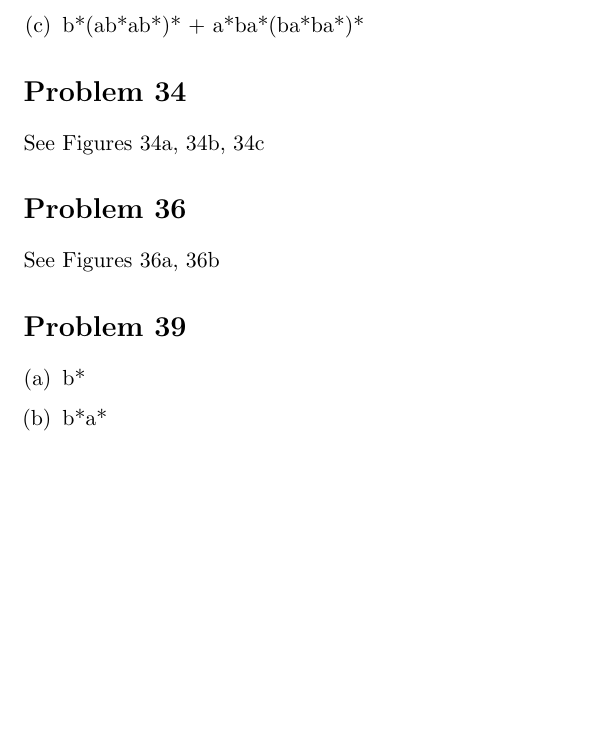
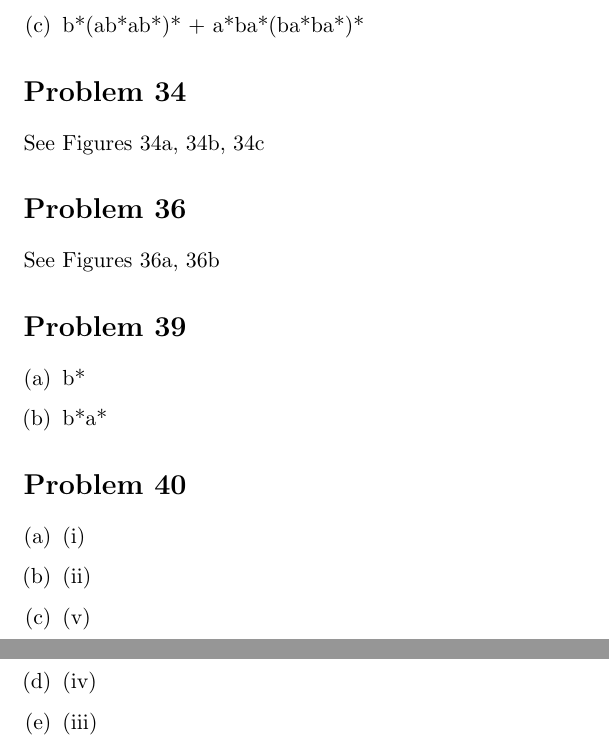
Before and after one commit to adamhammes/LaTeX, a LaTeX document (Com S 331/COMS_331_HW_05/COMS_331_HW_05.tex): part of the page before the commit and two parts of pages 1 and 2 of 2 after it, the two joined at a grey line, cut so that both start at the same text, the shorter picture padded with empty space. Compiled offline with pdfLaTeX.

Commit message:
Problem 40

```diff
--- a/Com S 331/COMS_331_HW_05/COMS_331_HW_05.tex
+++ b/Com S 331/COMS_331_HW_05/COMS_331_HW_05.tex
@@ -39,4 +39,15 @@ See Figures 36a, 36b
 
 \end{enumerate}
 
+\section*{Problem 40}
+
+\begin{enumerate}[(a)]
+	\item (i)
+	\item (ii)
+	\item (v)
+	\item (iv)
+	\item (iii)
+
+\end{enumerate}
+
 \end{document}
```
